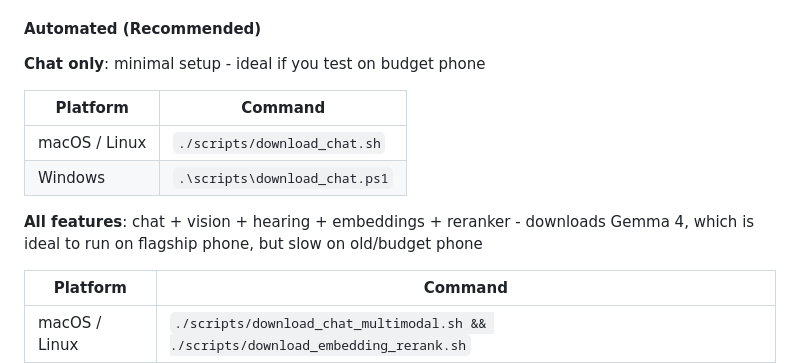
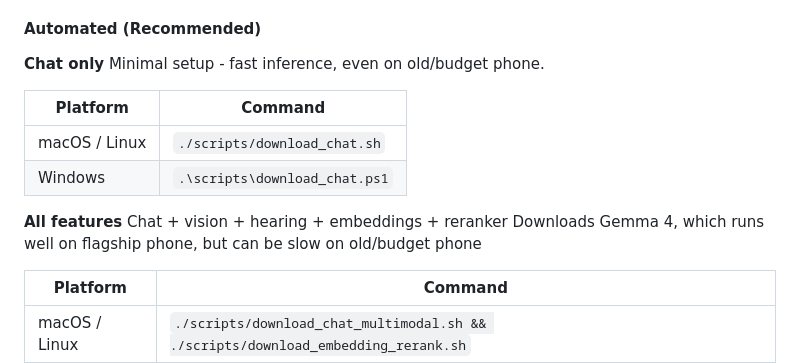
Before and after one commit to nobodywho-ooo/flutter-starter-example, a Markdown page: README.md, the part around the change. Drawn GitHub-style.

Commit message:
improve readme

```diff
--- a/README.md
+++ b/README.md
@@ -34,14 +34,17 @@ In production, we recommend on-demand download, so you download the models when
 
 #### Automated (Recommended)
 
-**Chat only**: minimal setup - ideal if you test on budget phone
+**Chat only**
+Minimal setup - fast inference, even on old/budget phone.
 
 | Platform       | Command                              |
 |----------------|--------------------------------------|
 | macOS / Linux  | `./scripts/download_chat.sh`   |
 | Windows        | `.\scripts\download_chat.ps1`  |
 
-**All features**: chat + vision + hearing + embeddings + reranker - downloads Gemma 4, which is ideal to run on flagship phone, but slow on old/budget phone
+**All features**
+Chat + vision + hearing + embeddings + reranker
+Downloads Gemma 4, which runs well on flagship phone, but can be slow on old/budget phone
 
 | Platform       | Command                                                                               |
 |----------------|---------------------------------------------------------------------------------------|
```
